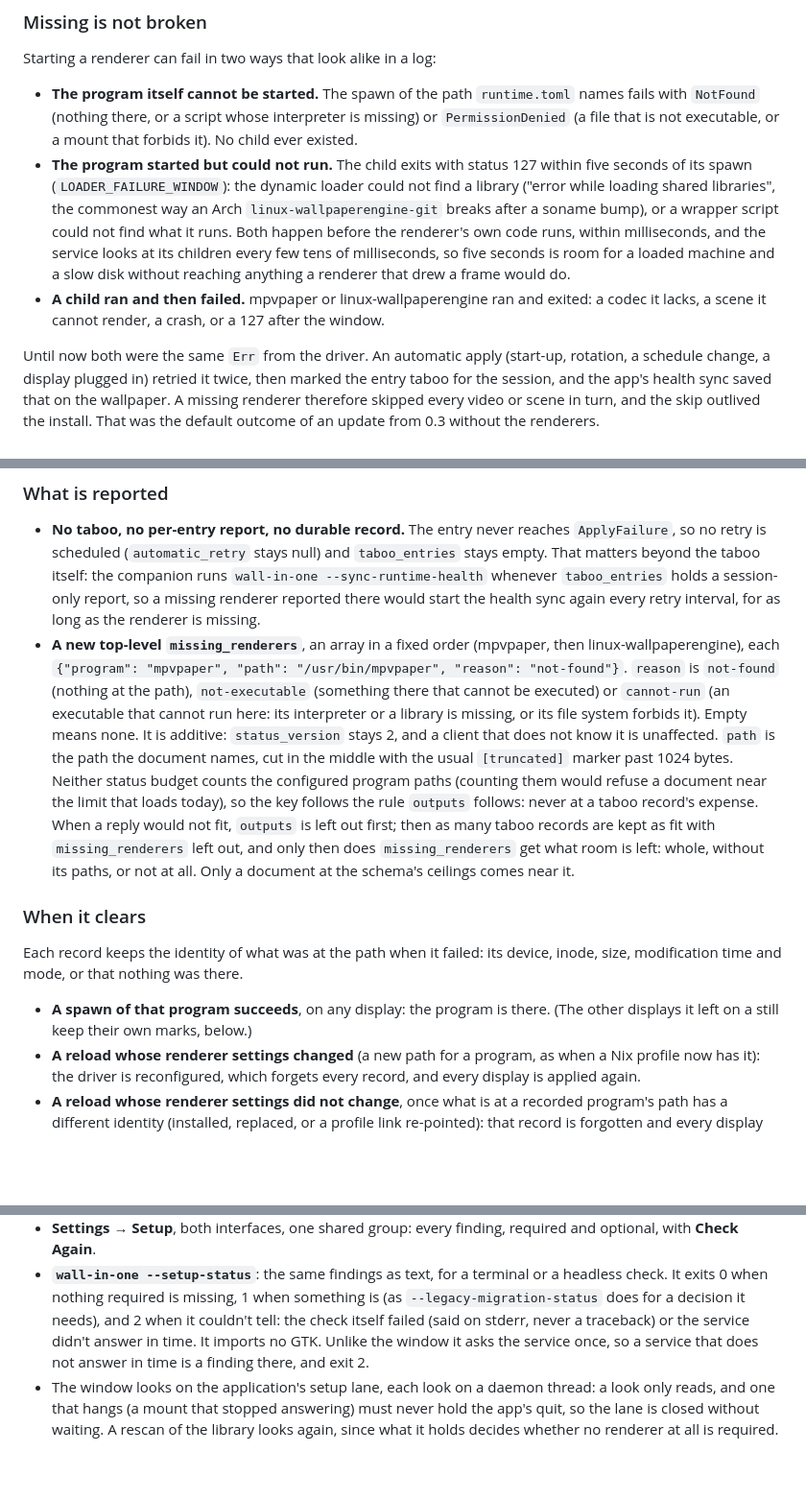
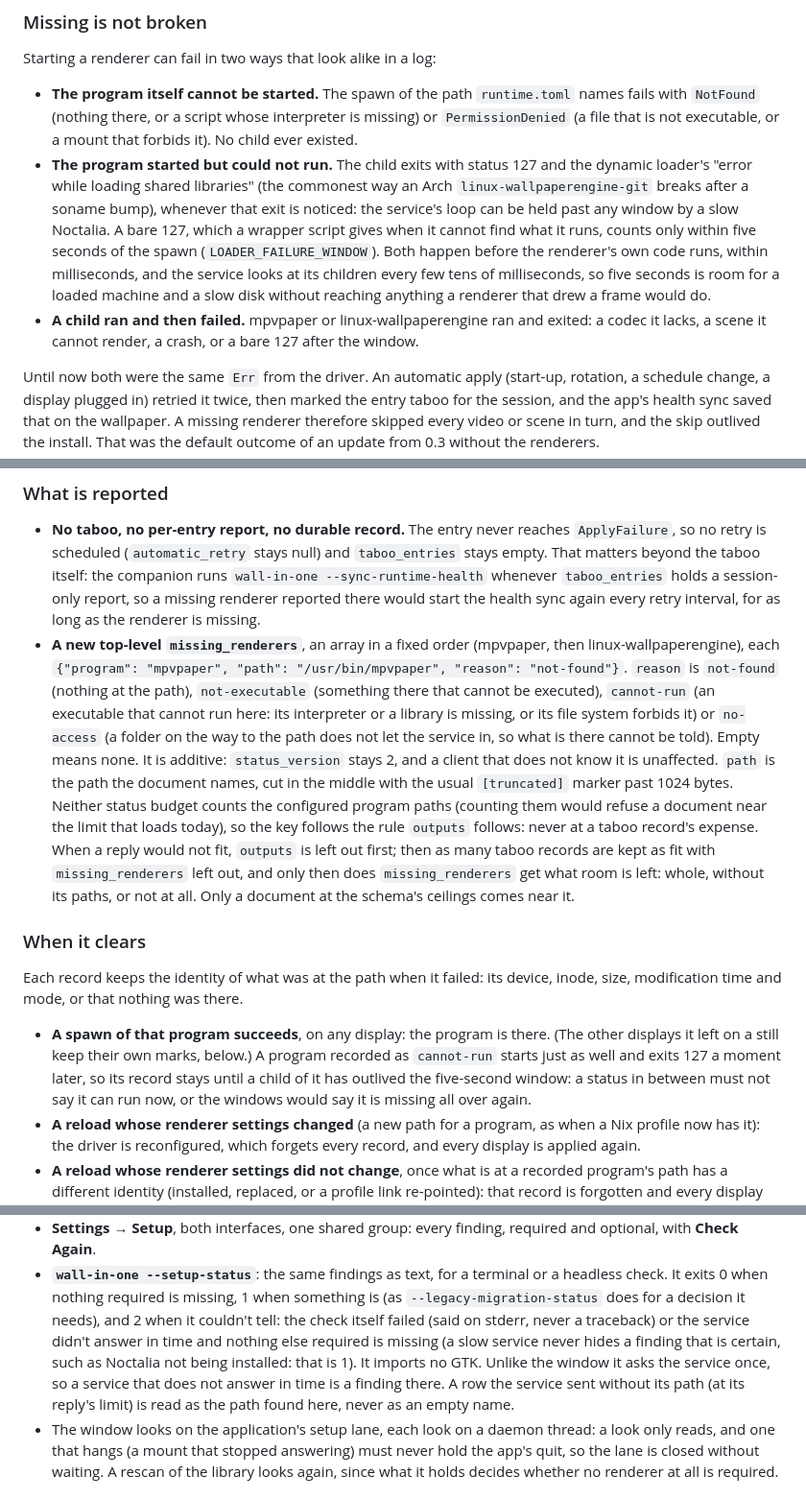
Before and after one commit to Go08er/wall-in-one, a Markdown page: docs/missing-components.md, 3 parts joined by grey strips. Shown at 96% size. Rendered like a GitHub page; blank space fills up the shorter version.

Commit message:
docs: the re-review's changes to missing renderers and --setup-status
docs/missing-components.md and control-socket.md now say:
- a 127 with the loader's "error while loading shared libraries" is a
  renderer that could not run however late it is noticed, and only a bare
  127 needs the five-second window;
- a cannot-run record stays across a spawn that succeeds until a child of
  that program has run past the window;
- the "no-access" reason, for a path behind a folder the service cannot
  enter;
- --setup-status exits 1 when anything required other than the service is
  missing, even when the service is slow, and 2 only when the slow service
  is all that is in doubt;
- a row the service sent without its path is read as the path found here.

Co-Authored-By: Claude Opus 5.5 <noreply@anthropic.com>

```diff
--- a/docs/missing-components.md
+++ b/docs/missing-components.md
@@ -42,17 +42,18 @@ Starting a renderer can fail in two ways that look alike in a log:
   interpreter is missing) or `PermissionDenied` (a file that is not
   executable, or a mount that forbids it). No child ever existed.
 - **The program started but could not run.** The child exits with status 127
-  within five seconds of its spawn (`LOADER_FAILURE_WINDOW`): the dynamic
-  loader could not find a library ("error while loading shared libraries", the
+  and the dynamic loader's "error while loading shared libraries" (the
   commonest way an Arch `linux-wallpaperengine-git` breaks after a soname
-  bump), or a wrapper script could not find what it runs. Both happen before
-  the renderer's own code runs, within milliseconds, and the service looks at
-  its children every few tens of milliseconds, so five seconds is room for a
-  loaded machine and a slow disk without reaching anything a renderer that drew
-  a frame would do.
+  bump), whenever that exit is noticed: the service's loop can be held past
+  any window by a slow Noctalia. A bare 127, which a wrapper script gives when
+  it cannot find what it runs, counts only within five seconds of the spawn
+  (`LOADER_FAILURE_WINDOW`). Both happen before the renderer's own code runs,
+  within milliseconds, and the service looks at its children every few tens
+  of milliseconds, so five seconds is room for a loaded machine and a slow
+  disk without reaching anything a renderer that drew a frame would do.
 - **A child ran and then failed.** mpvpaper or linux-wallpaperengine ran and
-  exited: a codec it lacks, a scene it cannot render, a crash, or a 127 after
-  the window.
+  exited: a codec it lacks, a scene it cannot render, a crash, or a bare 127
+  after the window.
 
 Until now both were the same `Err` from the driver. An automatic apply (start-up,
 rotation, a schedule change, a display plugged in) retried it twice, then marked
@@ -121,9 +122,10 @@ picked, minus its motion.
   then linux-wallpaperengine), each `{"program": "mpvpaper", "path":
   "/usr/bin/mpvpaper", "reason": "not-found"}`. `reason` is `not-found`
   (nothing at the path), `not-executable` (something there that cannot be
-  executed) or `cannot-run` (an executable that cannot run here: its
-  interpreter or a library is missing, or its file system forbids it). Empty
-  means none. It is additive: `status_version` stays 2, and a client that does
+  executed), `cannot-run` (an executable that cannot run here: its
+  interpreter or a library is missing, or its file system forbids it) or
+  `no-access` (a folder on the way to the path does not let the service in,
+  so what is there cannot be told). Empty means none. It is additive: `status_version` stays 2, and a client that does
   not know it is unaffected. `path` is the path the document names, cut in the
   middle with the usual `[truncated]` marker past 1024 bytes. Neither status
   budget counts the configured program paths (counting them would refuse a
@@ -140,7 +142,11 @@ Each record keeps the identity of what was at the path when it failed: its
 device, inode, size, modification time and mode, or that nothing was there.
 
 - **A spawn of that program succeeds**, on any display: the program is there.
-  (The other displays it left on a still keep their own marks, below.)
+  (The other displays it left on a still keep their own marks, below.) A
+  program recorded as `cannot-run` starts just as well and exits 127 a moment
+  later, so its record stays until a child of it has outlived the five-second
+  window: a status in between must not say it can run now, or the windows
+  would say it is missing all over again.
 - **A reload whose renderer settings changed** (a new path for a program, as
   when a Nix profile now has it): the driver is reconfigured, which forgets
   every record, and every display is applied again.
@@ -265,9 +271,12 @@ The link is one constant, `setup_check.COMPANION_URL`
   or a headless check. It exits 0 when nothing required is missing, 1 when
   something is (as `--legacy-migration-status` does for a decision it needs),
   and 2 when it couldn't tell: the check itself failed (said on stderr, never
-  a traceback) or the service didn't answer in time. It imports no GTK. Unlike
-  the window it asks the service once, so a service that does not answer in
-  time is a finding there, and exit 2.
+  a traceback) or the service didn't answer in time and nothing else required
+  is missing (a slow service never hides a finding that is certain, such as
+  Noctalia not being installed: that is 1). It imports no GTK. Unlike the
+  window it asks the service once, so a service that does not answer in time
+  is a finding there. A row the service sent without its path (at its
+  reply's limit) is read as the path found here, never as an empty name.
 - The window looks on the application's setup lane, each look on a daemon
   thread: a look only reads, and one that hangs (a mount that stopped
   answering) must never hold the app's quit, so the lane is closed without
```
Also changed, not shown: docs/control-socket.md (+7 -3 lines).
